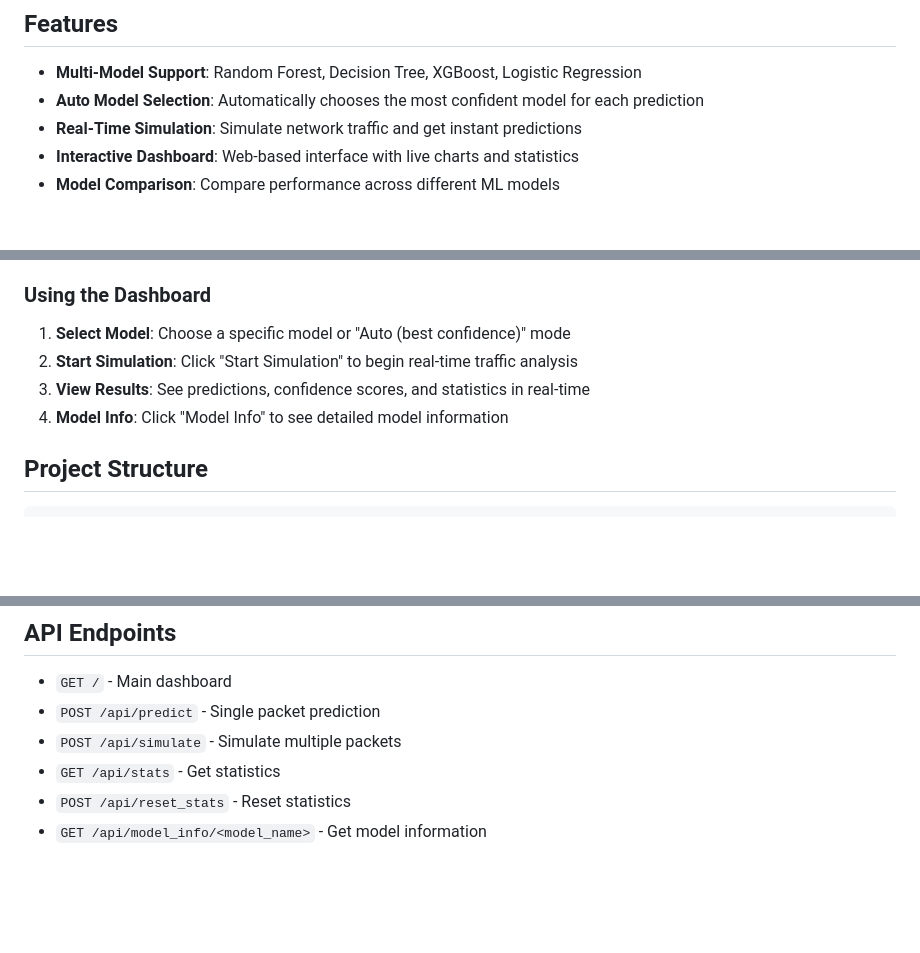
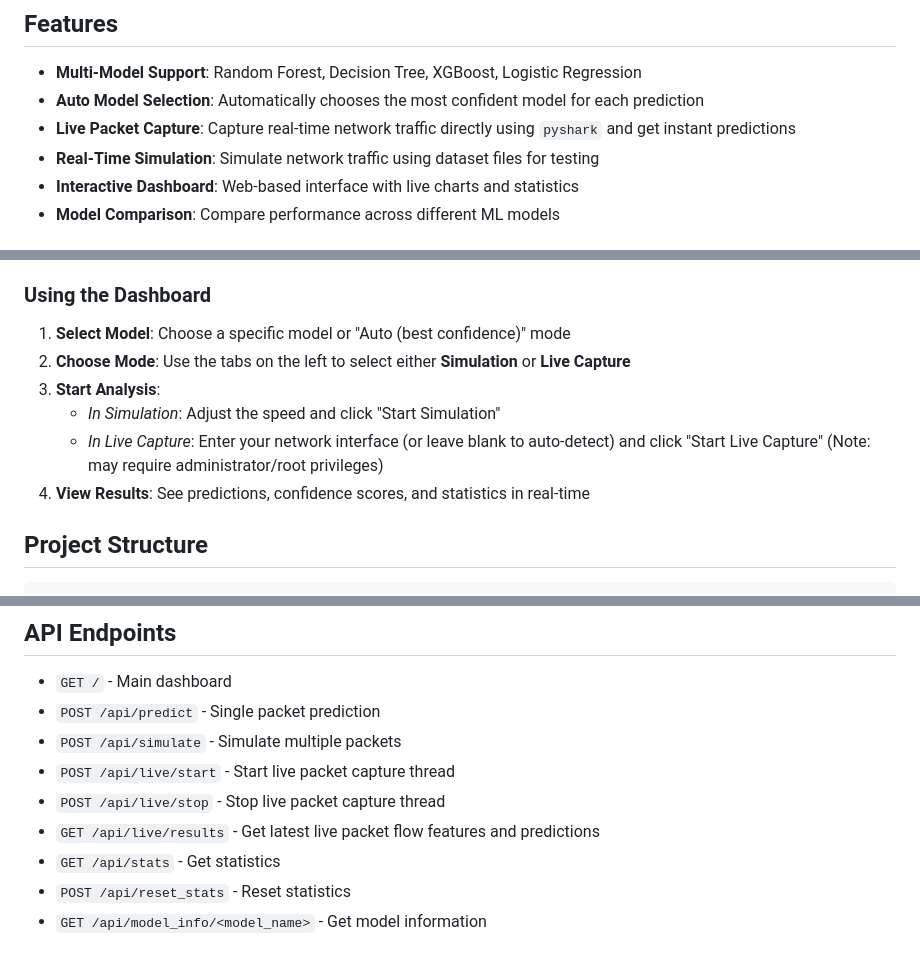
Before and after one commit to charanHubCommits/SMART-IDS, a Markdown page: README.md, 3 parts joined by grey strips. GitHub-like rendering; blank space fills up the shorter version.

Commit message:
Update README with Live Capture instructions

```diff
--- a/README.md
+++ b/README.md
@@ -6,7 +6,8 @@ A real-time network intrusion detection system using machine learning models to
 
 - **Multi-Model Support**: Random Forest, Decision Tree, XGBoost, Logistic Regression
 - **Auto Model Selection**: Automatically chooses the most confident model for each prediction
-- **Real-Time Simulation**: Simulate network traffic and get instant predictions
+- **Live Packet Capture**: Capture real-time network traffic directly using `pyshark` and get instant predictions
+- **Real-Time Simulation**: Simulate network traffic using dataset files for testing
 - **Interactive Dashboard**: Web-based interface with live charts and statistics
 - **Model Comparison**: Compare performance across different ML models
 
@@ -134,9 +135,11 @@ The web interface will be available at:
 ### Using the Dashboard
 
 1. **Select Model**: Choose a specific model or "Auto (best confidence)" mode
-2. **Start Simulation**: Click "Start Simulation" to begin real-time traffic analysis
-3. **View Results**: See predictions, confidence scores, and statistics in real-time
-4. **Model Info**: Click "Model Info" to see detailed model information
+2. **Choose Mode**: Use the tabs on the left to select either **Simulation** or **Live Capture**
+3. **Start Analysis**:
+   - *In Simulation*: Adjust the speed and click "Start Simulation"
+   - *In Live Capture*: Enter your network interface (or leave blank to auto-detect) and click "Start Live Capture" (Note: may require administrator/root privileges)
+4. **View Results**: See predictions, confidence scores, and statistics in real-time
 
 ## Project Structure
 
@@ -170,6 +173,9 @@ SMART-IDS/
 - `GET /` - Main dashboard
 - `POST /api/predict` - Single packet prediction
 - `POST /api/simulate` - Simulate multiple packets
+- `POST /api/live/start` - Start live packet capture thread
+- `POST /api/live/stop` - Stop live packet capture thread
+- `GET /api/live/results` - Get latest live packet flow features and predictions
 - `GET /api/stats` - Get statistics
 - `POST /api/reset_stats` - Reset statistics
 - `GET /api/model_info/<model_name>` - Get model information
```
